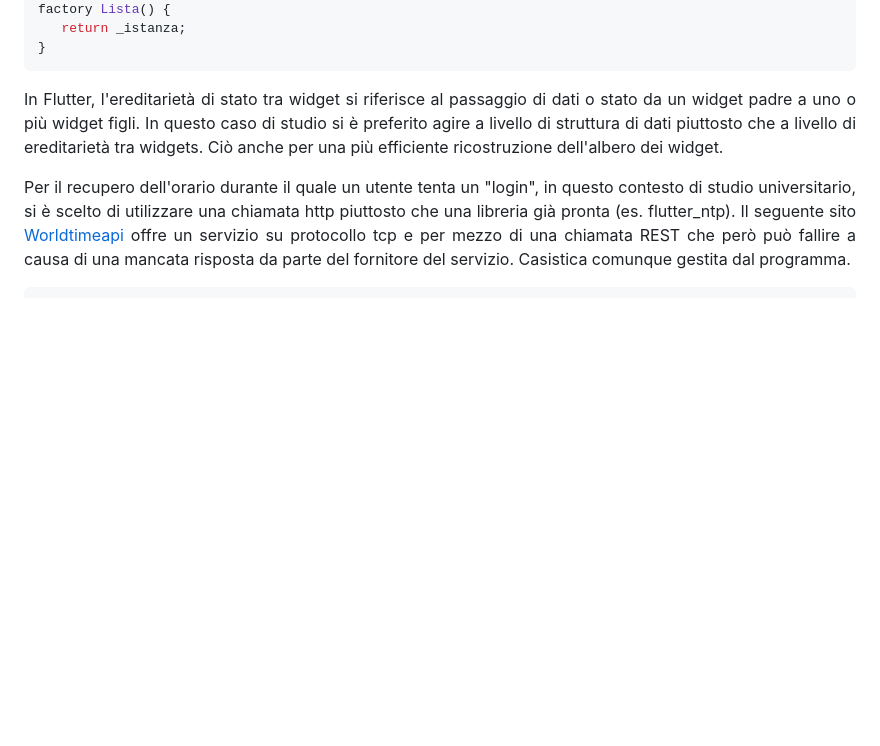
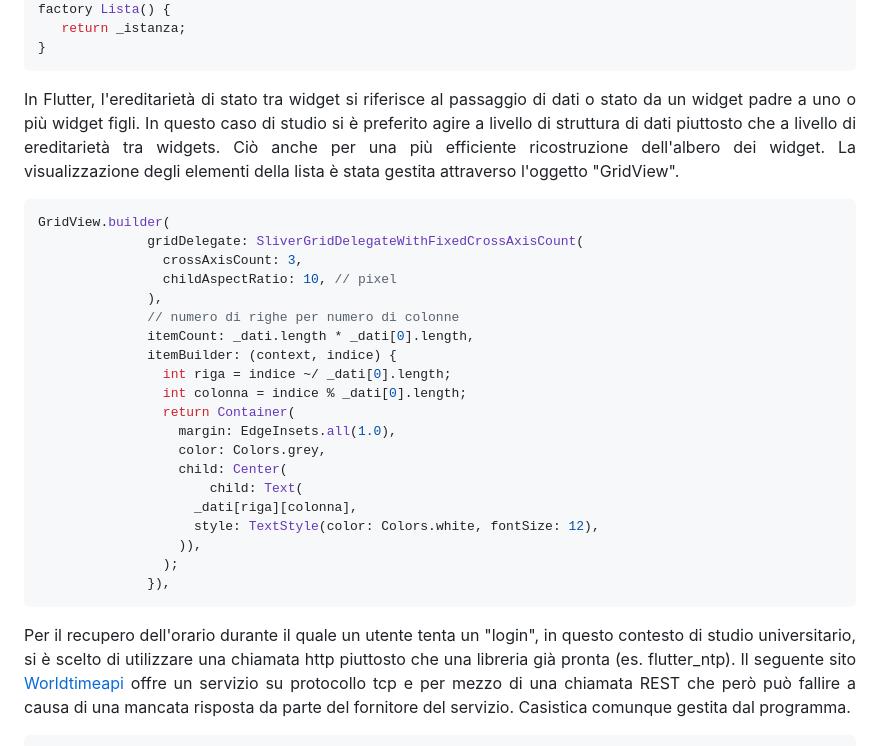
Before and after one commit to paolosantancini/pdmiu_project_2024_25, a Markdown page: README.md, the part around one of its changes. GitHub-like rendering; blank space fills up the shorter version.

````diff
--- a/README.md
+++ b/README.md
@@ -58,8 +60,29 @@ factory Lista() {
 }
 ```
 In Flutter, l'ereditarietà di stato tra widget si riferisce al passaggio di dati o stato da un widget padre a uno o più widget figli. In questo caso di studio si è preferito agire a livello di struttura di dati piuttosto che a livello di ereditarietà tra widgets. Ciò anche per una più efficiente ricostruzione dell'albero dei widget.
-
-
+La visualizzazione degli elementi della lista è stata gestita attraverso l'oggetto "GridView".
+```dart
+GridView.builder(
+              gridDelegate: SliverGridDelegateWithFixedCrossAxisCount(
+                crossAxisCount: 3,
+                childAspectRatio: 10, // pixel
+              ),
+              // numero di righe per numero di colonne
+              itemCount: _dati.length * _dati[0].length,
+              itemBuilder: (context, indice) {
+                int riga = indice ~/ _dati[0].length;
+                int colonna = indice % _dati[0].length;
+                return Container(
+                  margin: EdgeInsets.all(1.0),
+                  color: Colors.grey,
+                  child: Center(
+                      child: Text(
+                    _dati[riga][colonna],
+                    style: TextStyle(color: Colors.white, fontSize: 12),
+                  )),
+                );
+              }),
+```
 Per il recupero dell'orario durante il quale un utente tenta un "login", in questo contesto di studio universitario, si è scelto di utilizzare una chiamata http piuttosto che una libreria già pronta (es. flutter_ntp). Il seguente sito <a href="https://worldtimeapi.org" target="_blank">Worldtimeapi</a> offre un servizio su protocollo tcp e per mezzo di una chiamata REST che però può fallire a causa di una mancata risposta da parte del fornitore del servizio. Casistica comunque gestita dal programma.
 
 ```dart
````
Also changed, not shown: other parts of README.md (+3 -1 lines).
